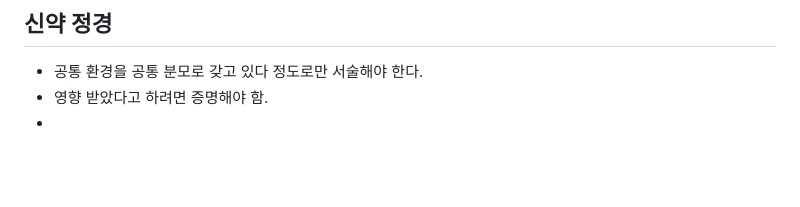
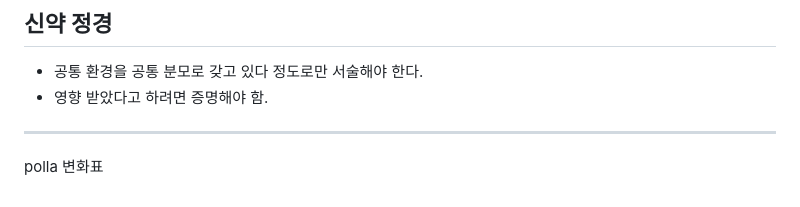
Before and after one commit to abcdmatrix1/abcdmatrix1.github.io, a Markdown page: ia/loaves/m1-loaves.md, the part around the change. GitHub-like rendering; blank space fills up the shorter version.

```diff
--- a/ia/loaves/m1-loaves.md
+++ b/ia/loaves/m1-loaves.md
@@ -315,4 +315,9 @@ Meier는 기적 이야기들을 분류하는 과정에서 빵의 기적에는
 ## 신약 정경
 - 공통 환경을 공통 분모로 갖고 있다 정도로만 서술해야 한다.
 - 영향 받았다고 하려면 증명해야 함.
--
+
+
+
+----
+
+polla 변화표
```
Also changed, not shown: lc/paschale/p3f.md (+1 -1 lines), lc/paschale/p5.md (added, +20 -0 lines).
